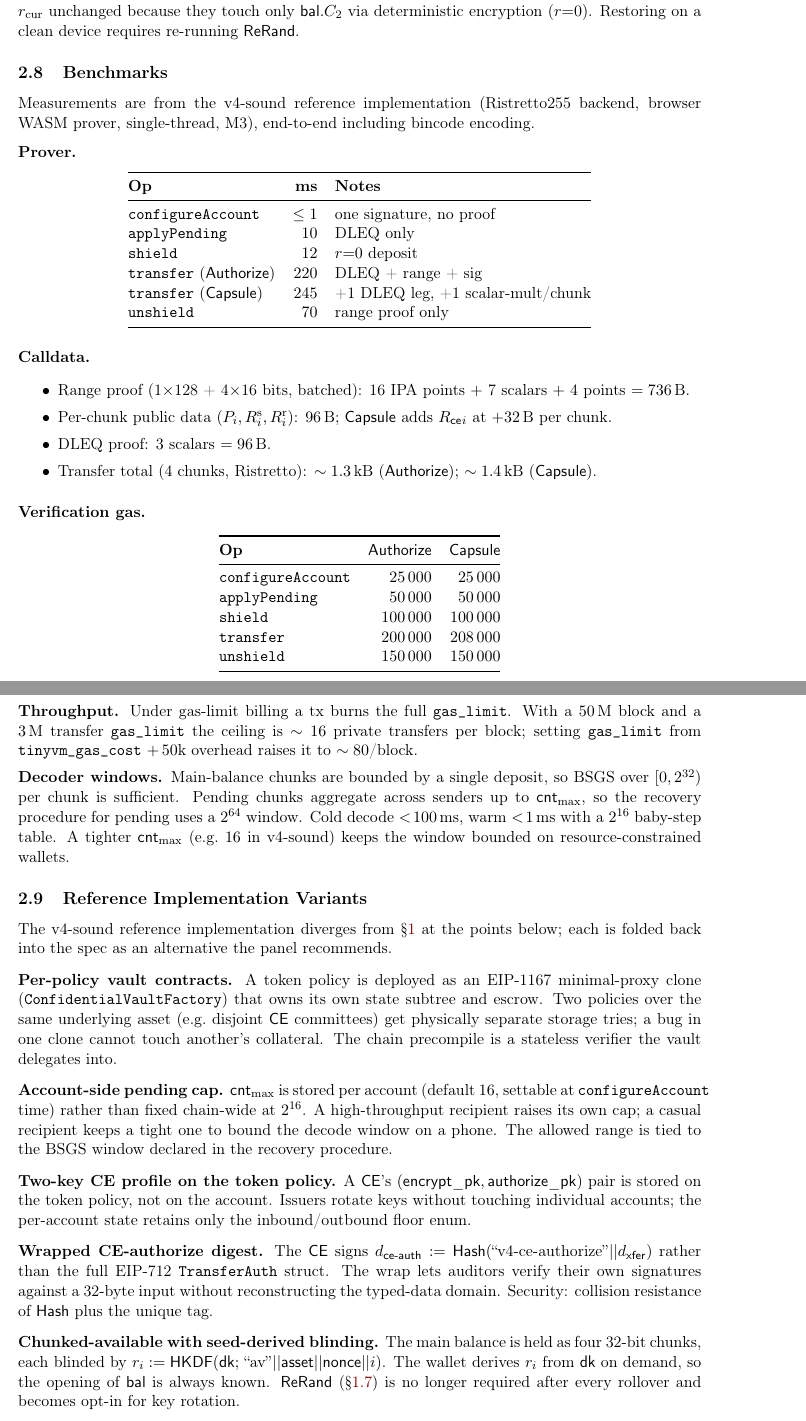
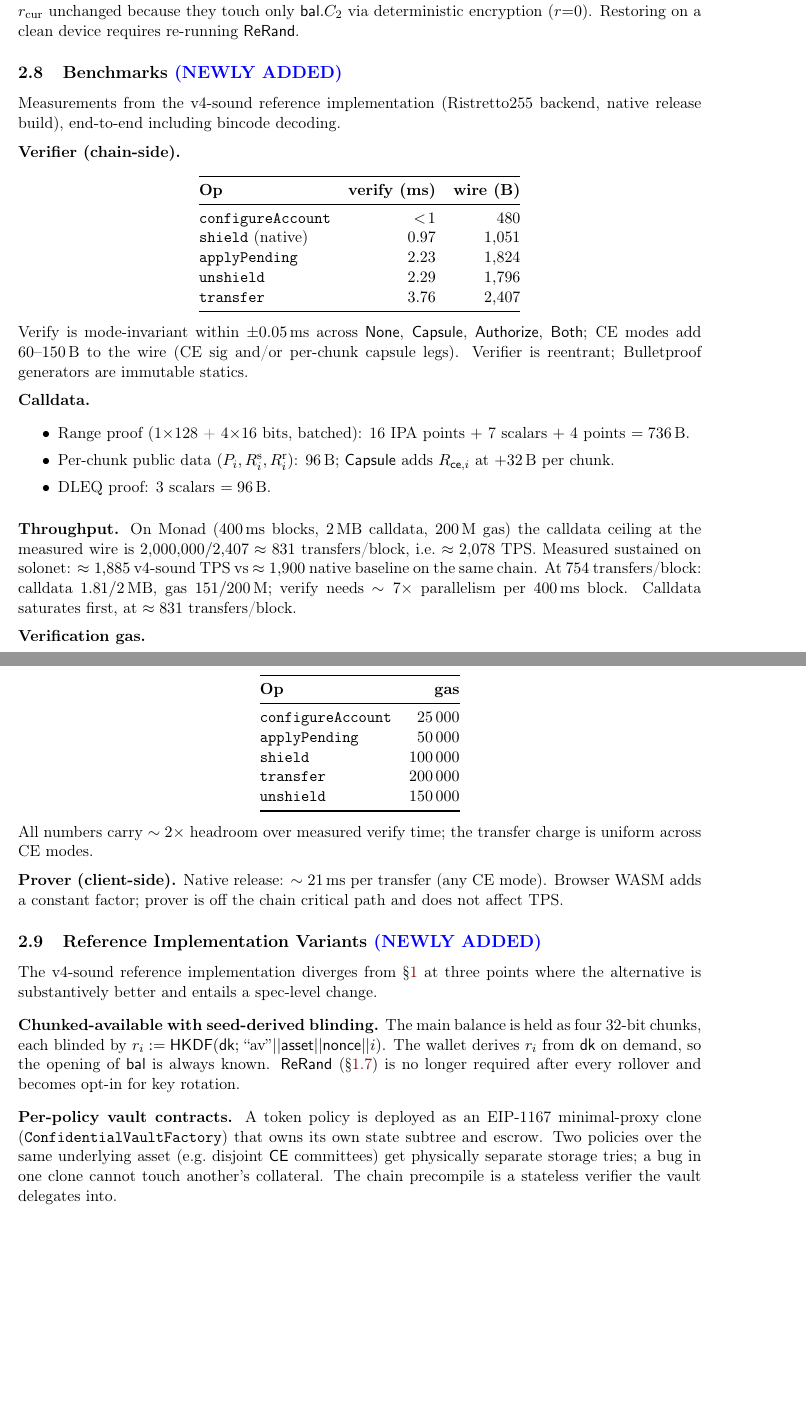
Before and after one commit to mr-ma/privacy-protocol-specs, a LaTeX document (main.tex, which reads macros.tex, sections/sec-benchmarks.tex, sections/sec-improvements.tex): two parts of pages 9 and 10 of 11 before the commit and two parts of pages 9 and 10 of 10 after it, joined at a grey line, cut so that both start at the same text, the shorter picture padded with empty space. Compiled offline with pdfLaTeX.

Commit message:
Backup of uncommitted work, 2026-11-19 (from branch master)
Co-Authored-By: Claude Opus 5.5 <noreply@anthropic.com>

```diff
--- a/macros.tex
+++ b/macros.tex
@@ -681,7 +681,7 @@
 \newcommand{\Capsule}{\ensuremath{\mathsf{Capsule}}\xspace}
 \newcommand{\Authorize}{\ensuremath{\mathsf{Authorize}}\xspace}
 \newcommand{\Both}{\ensuremath{\mathsf{Both}}\xspace}
-\newcommand{\ctce}{\ensuremath{R_{\sf ce}}\xspace}
+\newcommand{\ctce}[1]{\ensuremath{R_{{\sf ce},#1}}}
 \newcommand{\hRce}{\ensuremath{\hat{R}_{\sf ce}}\xspace}
 \newcommand{\ceauthdigest}{\ensuremath{d_{\sf ce\text{-}auth}}\xspace}
 \newcommand{\transfercalldigest}{\ensuremath{d_{\sf xfer}}\xspace}
--- a/sections/sec-benchmarks.tex
+++ b/sections/sec-benchmarks.tex
@@ -1,67 +1,69 @@
-\subsection{Benchmarks}
+\subsection{Benchmarks \new{(NEWLY ADDED)}}
 \label{sec:benchmarks}
 
-Measurements are from the v4-sound reference implementation
-(Ristretto255 backend, browser WASM prover, single-thread, M3),
-end-to-end including bincode encoding.
+Measurements from the v4-sound reference implementation
+(Ristretto255 backend, native release build),
+end-to-end including bincode decoding.
 
-\para{Prover.}
+\para{Verifier (chain-side).}
 %
 \begin{center}
-\begin{tabular}{@{}l r l@{}}
+\begin{tabular}{@{}l r r@{}}
   \toprule
-  \textbf{Op} & \textbf{ms} & \textbf{Notes} \\
+  \textbf{Op} & \textbf{verify (ms)} & \textbf{wire (B)} \\
   \midrule
-  \texttt{configureAccount}        & $\le 1$ & one signature, no proof \\
-  \texttt{applyPending}            & $10$    & DLEQ only \\
-  \texttt{shield}                  & $12$    & $r{=}0$ deposit \\
-  \texttt{transfer} ($\Authorize$) & $220$   & DLEQ + range + sig \\
-  \texttt{transfer} ($\Capsule$)   & $245$   & +1 DLEQ leg, +1 scalar-mult/chunk \\
-  \texttt{unshield}                & $70$    & range proof only \\
+  \texttt{configureAccount}     & $<\!1$  & $480$    \\
+  \texttt{shield} (native)      & $0.97$  & $1{,}051$ \\
+  \texttt{applyPending}         & $2.23$  & $1{,}824$ \\
+  \texttt{unshield}             & $2.29$  & $1{,}796$ \\
+  \texttt{transfer}             & $3.76$  & $2{,}407$ \\
   \bottomrule
 \end{tabular}
 \end{center}
+%
+Verify is mode-invariant within $\pm 0.05$\,ms across $\None$,
+$\Capsule$, $\Authorize$, $\Both$; CE modes add $60$--$150$\,B to the
+wire (CE sig and/or per-chunk capsule legs).
+Verifier is reentrant; Bulletproof generators are immutable statics.
 
 \para{Calldata.}
 %
 \begin{itemize}[itemsep=.5pt]
     \item Range proof (1{$\times$}128 + 4{$\times$}16 bits, batched): 16 IPA points $+$ 7 scalars $+$ 4 points $= 736$\,B.
-    \item Per-chunk public data $(\Pchunk{i}, \Rsnd{i}, \Rrcv{i})$: $96$\,B; $\Capsule$ adds $\ctce_i$ at $+32$\,B per chunk.
+    \item Per-chunk public data $(\Pchunk{i}, \Rsnd{i}, \Rrcv{i})$: $96$\,B; $\Capsule$ adds $\ctce{i}$ at $+32$\,B per chunk.
     \item DLEQ proof: $3$ scalars $= 96$\,B.
-    \item Transfer total (4 chunks, Ristretto): $\sim 1.3$\,kB ($\Authorize$); $\sim 1.4$\,kB ($\Capsule$).
 \end{itemize}
+
+\para{Throughput.}
+On Monad ($400$\,ms blocks, $2$\,MB calldata, $200$\,M gas) the
+calldata ceiling at the measured wire is $2{,}000{,}000 / 2{,}407
+\approx 831$ transfers/block, i.e.\ $\approx 2{,}078$ TPS.
+Measured sustained on solonet: $\approx 1{,}885$ v4-sound TPS vs
+$\approx 1{,}900$ native baseline on the same chain.
+At $754$ transfers/block: calldata $1.81/2$\,MB, gas $151/200$\,M;
+verify needs $\sim 7\times$ parallelism per $400$\,ms block.
+Calldata saturates first, at $\approx 831$ transfers/block.
 
 \para{Verification gas.}
 %
 \begin{center}
-\begin{tabular}{@{}l r r@{}}
+\begin{tabular}{@{}l r@{}}
   \toprule
-  \textbf{Op} & \textbf{$\Authorize$} & \textbf{$\Capsule$} \\
+  \textbf{Op} & \textbf{gas} \\
   \midrule
-  \texttt{configureAccount} & $25\,000$  & $25\,000$  \\
-  \texttt{applyPending}     & $50\,000$  & $50\,000$  \\
-  \texttt{shield}           & $100\,000$ & $100\,000$ \\
-  \texttt{transfer}         & $200\,000$ & $208\,000$ \\
-  \texttt{unshield}         & $150\,000$ & $150\,000$ \\
+  \texttt{configureAccount} & $25\,000$  \\
+  \texttt{applyPending}     & $50\,000$  \\
+  \texttt{shield}           & $100\,000$ \\
+  \texttt{transfer}         & $200\,000$ \\
+  \texttt{unshield}         & $150\,000$ \\
   \bottomrule
 \end{tabular}
 \end{center}
 %
-All numbers carry $\sim 2\times$ headroom over measured.
+All numbers carry $\sim 2\times$ headroom over measured verify time;
+the transfer charge is uniform across CE modes.
 
-\para{Throughput.}
-Under gas-limit billing a tx burns the full \texttt{gas\_limit}.
-With a $50$\,M block and a $3$\,M transfer \texttt{gas\_limit} the
-ceiling is $\sim 16$ private transfers per block; setting
-\texttt{gas\_limit} from \texttt{tinyvm\_gas\_cost} $+\,50$k overhead
-raises it to $\sim 80$/block.
-
-\para{Decoder windows.}
-Main-balance chunks are bounded by a single deposit, so BSGS over
-$[0, 2^{32})$ per chunk is sufficient.
-Pending chunks aggregate across senders up to $\pendcnt_{\max}$, so
-the recovery procedure for pending uses a $2^{64}$ window.
-Cold decode $<\!100$\,ms, warm $<\!1$\,ms with a $2^{16}$ baby-step
-table.
-A tighter $\pendcnt_{\max}$ (e.g.\ $16$ in v4-sound) keeps the
-window bounded on resource-constrained wallets.
+\para{Prover (client-side).}
+Native release: $\sim 21$\,ms per transfer (any CE mode).
+Browser WASM adds a constant factor; prover is off the chain critical
+path and does not affect TPS.
--- a/sections/sec-improvements.tex
+++ b/sections/sec-improvements.tex
@@ -1,9 +1,18 @@
-\subsection{Reference Implementation Variants}
+\subsection{Reference Implementation Variants \new{(NEWLY ADDED)}}
 \label{sec:improvements}
 
 The v4-sound reference implementation diverges from
-\S\ref{sec:design} at the points below; each is folded back into the
-spec as an alternative the panel recommends.
+\S\ref{sec:design} at three points where the alternative is
+substantively better and entails a spec-level change.
+
+\one
+\para{Chunked-available with seed-derived blinding.}
+The main balance is held as four 32-bit chunks, each blinded by
+$r_i := \HKDF(\dk;\, \mathtag{av} \cat \asset \cat \nonce \cat i)$.
+The wallet derives $r_i$ from $\dk$ on demand, so the opening of
+$\cbal$ is always known.
+$\Rerand$ (\S\ref{sec:reencrypt}) is no longer required after every
+rollover and becomes opt-in for key rotation.
 
 \one
 \para{Per-policy vault contracts.}
@@ -17,41 +26,6 @@ The chain precompile is a stateless verifier the vault delegates
 into.
 
 \one
-\para{Account-side pending cap.}
-$\pendcnt_{\max}$ is stored per account (default $16$, settable at
-\texttt{configureAccount} time) rather than fixed chain-wide at
-$2^{16}$.
-A high-throughput recipient raises its own cap; a casual recipient
-keeps a tight one to bound the decode window on a phone.
-The allowed range is tied to the BSGS window declared in the
-recovery procedure.
-
-\one
-\para{Two-key CE profile on the token policy.}
-A \CE's $(\encryptpk, \authorizepk)$ pair is stored on the token
-policy, not on the account.
-Issuers rotate keys without touching individual accounts; the
-per-account state retains only the inbound/outbound floor enum.
-
-\one
-\para{Wrapped CE-authorize digest.}
-The \CE\ signs
-$\ceauthdigest := \hash(\mathtag{v4\text{-}ce\text{-}authorize} \cat \transfercalldigest)$
-rather than the full EIP-712 \texttt{TransferAuth} struct.
-The wrap lets auditors verify their own signatures against a 32-byte
-input without reconstructing the typed-data domain.
-Security: collision resistance of $\hash$ plus the unique tag.
-
-\one
-\para{Chunked-available with seed-derived blinding.}
-The main balance is held as four 32-bit chunks, each blinded by
-$r_i := \HKDF(\dk;\, \mathtag{av} \cat \asset \cat \nonce \cat i)$.
-The wallet derives $r_i$ from $\dk$ on demand, so the opening of
-$\cbal$ is always known.
-$\Rerand$ (\S\ref{sec:reencrypt}) is no longer required after every
-rollover and becomes opt-in for key rotation.
-
-\one
 \para{Account-side CE floors.}
 In addition to the token-policy floor, each account binds inbound
 and outbound floors at \texttt{configureAccount} time, each
```
Also changed, not shown: breakcites.sty (added, +16 -0 lines), sections/sec-capsule.tex (+7 -7 lines), sections/sec-improvements.tex (21 more changed lines), 1 other file.
